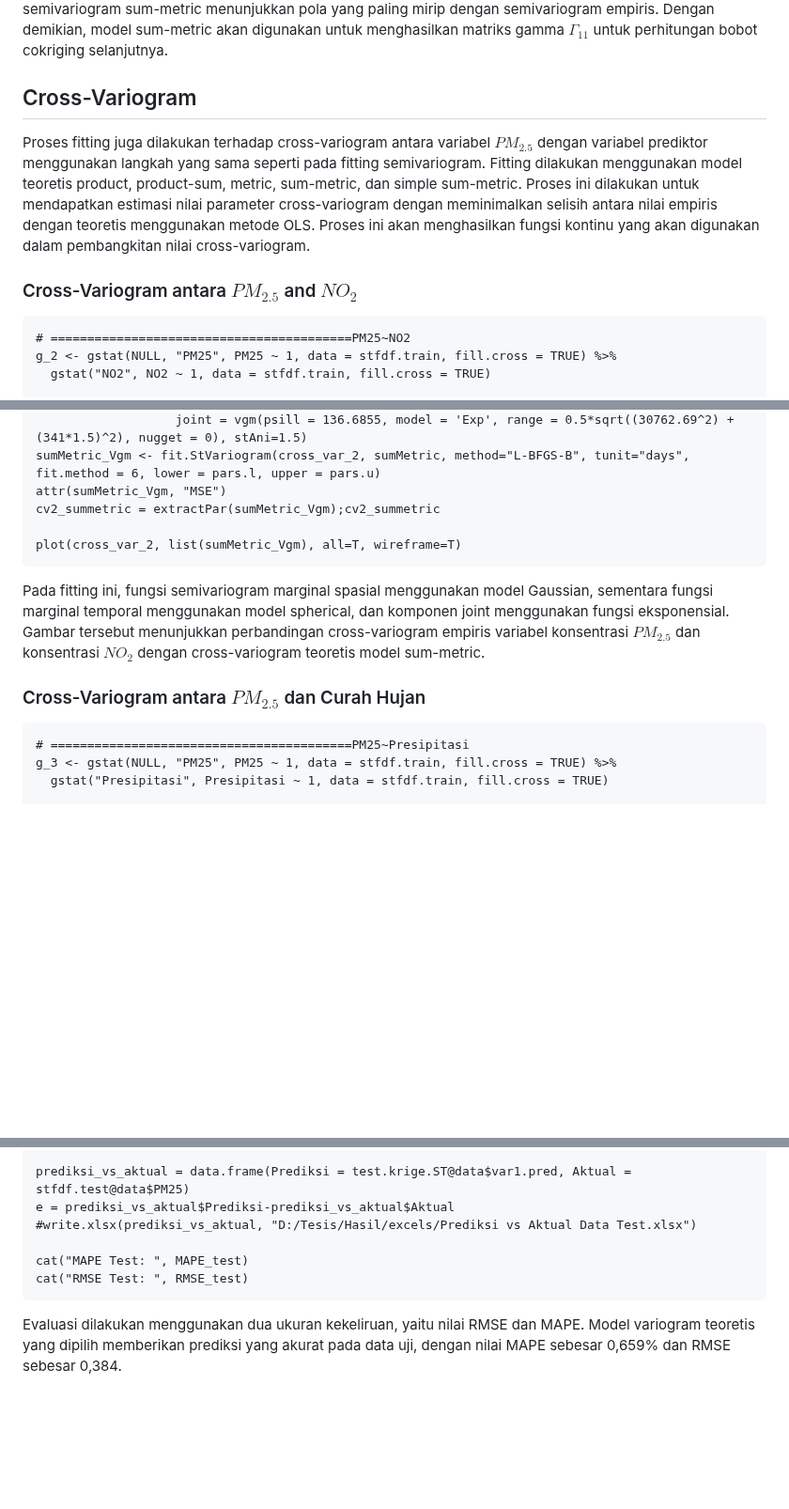
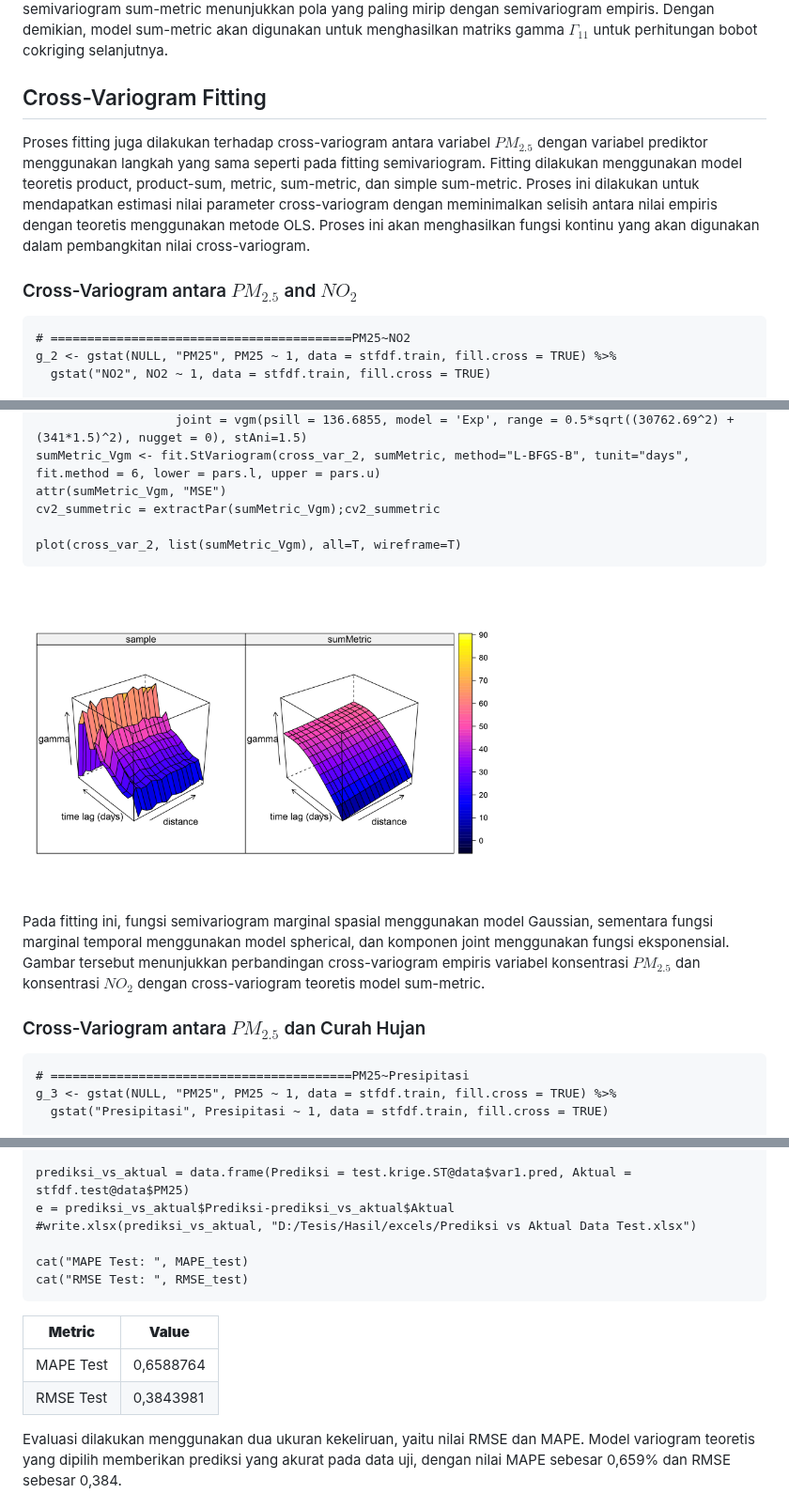
Before and after one commit to alamandaputri/Spatiotemporal-Cokriging-PM2.5-Jakarta, a Markdown page: README.md, 3 parts joined by grey strips. Shown at 94% size. Rendered like a GitHub page; blank space fills up the shorter version.

````diff
--- a/README.md
+++ b/README.md
@@ -513,10 +536,9 @@ print(semivar_plot)
 <p style="text-indent: 30px;text-align: justify;">Semivariogram teoretis dengan MSE terendah menunjukkan kemampuannya untuk menjelaskan pola variabilitas yang diamati dalam semivariogram empiris. Oleh karena itu, semivariogram teoretis dengan MSE terendah akan digunakan untuk menghasilkan matriks gamma dalam persamaan prediksi cokriging. Model teoretis dengan MSE terendah adalah model sum-metric dengan nilai MSE sebesar 292,152. Selain itu, juga terlihat bahwa semivariogram sum-metric menunjukkan pola yang paling mirip dengan semivariogram empiris. Dengan demikian, model sum-metric akan digunakan untuk menghasilkan matriks gamma $\Gamma_{11}$ untuk perhitungan bobot cokriging selanjutnya.</p>
 
-## Cross-Variogram
+## Cross-Variogram Fitting
 <p style="text-indent: 30px;text-align: justify;">Proses fitting juga dilakukan terhadap cross-variogram antara variabel $PM_{2.5}$ dengan variabel prediktor menggunakan langkah yang sama seperti pada fitting semivariogram. Fitting dilakukan menggunakan model teoretis product, product-sum, metric, sum-metric, dan simple sum-metric. Proses ini dilakukan untuk mendapatkan estimasi nilai parameter cross-variogram dengan meminimalkan selisih antara nilai empiris dengan teoretis menggunakan metode OLS. Proses ini akan menghasilkan fungsi kontinu yang akan digunakan dalam pembangkitan nilai cross-variogram.</p>
 
 ### Cross-Variogram antara $PM_{2.5}$ and $NO_{2}$
-
 ```{r}
 # =========================================PM25~NO2
 g_2 <- gstat(NULL, "PM25", PM25 ~ 1, data = stfdf.train, fill.cross = TRUE) %>%
@@ -696,10 +718,11 @@ cv2_summetric = extractPar(sumMetric_Vgm);cv2_summetric
 
 plot(cross_var_2, list(sumMetric_Vgm), all=T, wireframe=T)
 ```
+<img src="img/sample-vs-sumMetric-(pm25~no2).jpg" alt="Cross-Variogram PM2.5~NO2" width="500">
+
 <p style="text-indent: 30px;text-align: justify;">Pada fitting ini, fungsi semivariogram marginal spasial menggunakan model Gaussian, sementara fungsi marginal temporal menggunakan model spherical, dan komponen joint menggunakan fungsi eksponensial. Gambar tersebut menunjukkan perbandingan cross-variogram empiris variabel konsentrasi $PM_{2.5}$ dan konsentrasi $NO_2$ dengan cross-variogram teoretis model sum-metric.</p>
 
 ### Cross-Variogram antara $PM_{2.5}$ dan Curah Hujan
-
 ```{r}
 # =========================================PM25~Presipitasi
 g_3 <- gstat(NULL, "PM25", PM25 ~ 1, data = stfdf.train, fill.cross = TRUE) %>%
@@ -1282,6 +1310,11 @@ e = prediksi_vs_aktual$Prediksi-prediksi_vs_aktual$Aktual
 cat("MAPE Test: ", MAPE_test)
 cat("RMSE Test: ", RMSE_test)
 ```
+| **Metric**     | **Value**   |
+|-----------------|-------------|
+| MAPE Test      | 0,6588764   |
+| RMSE Test      | 0,3843981   |
+
 <p style="text-indent: 30px;text-align: justify;">Evaluasi dilakukan menggunakan dua ukuran kekeliruan, yaitu nilai RMSE dan MAPE. Model variogram teoretis yang dipilih memberikan prediksi yang akurat pada data uji, dengan nilai MAPE sebesar 0,659% dan RMSE sebesar 0,384.</p>
 
 ## Estimasi Konsentrasi $PM_{2.5}$ di Seluruh Wilayah Jakarta
````
Also changed, not shown: other parts of README.md (+43 -13 lines).
